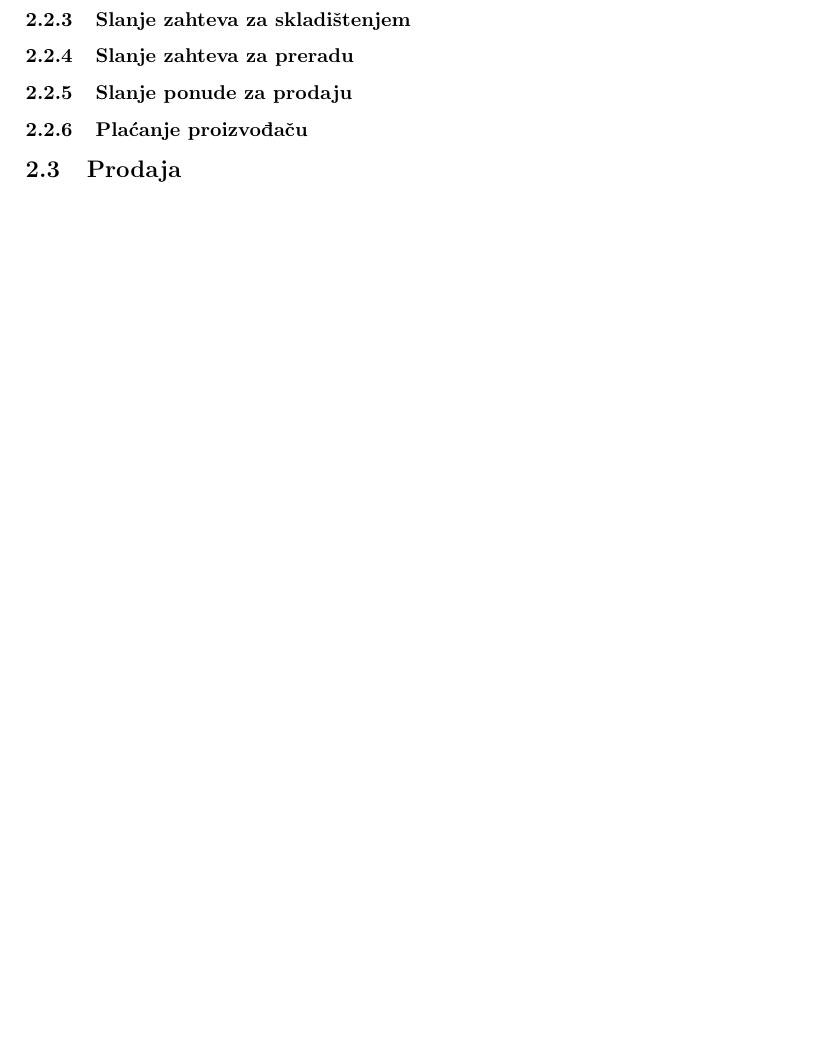
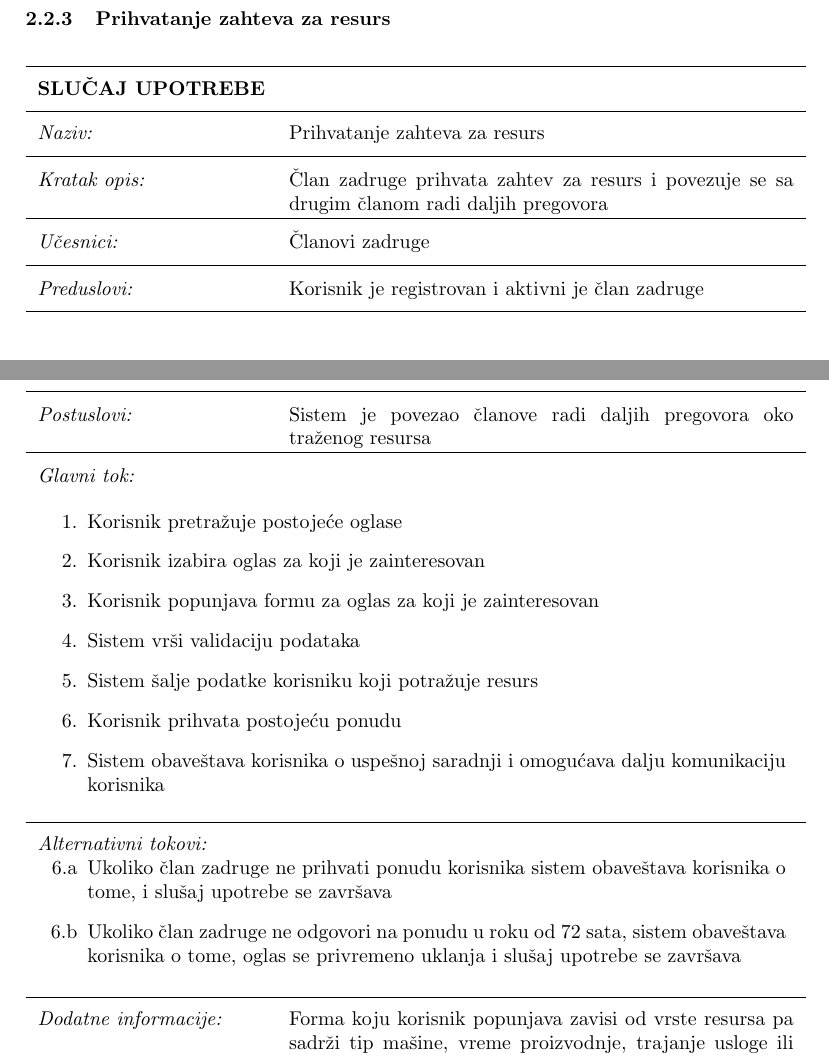
Before and after one commit to bataVeljko/Informacioni-sistem-poljoprivredne-zadruge, a LaTeX document (doc/main.tex): part of page 14 of 22 before the commit and two parts of pages 15 and 16 of 25 after it, the two joined at a grey line, cut so that both start at the same text, the shorter picture padded with empty space. The pictures show the PDF file doc/IS_Projekat.pdf that the author committed with the source.

Commit message:
Dodati slucajevi upotrebe za proizvodnju i prodaju

```diff
--- a/doc/main.tex
+++ b/doc/main.tex
@@ -384,2 +386,11 @@ Neke beleske sa dogovora (dodaću sutra neke od ovih slučajeva):
+        \addfield{Učesnici:}{
+        Član zadruge, kooperator, zaposleni zadruge
+        }
+        \addfield{Preduslovi:}{
+        Korisnik je registrovan
+        }
+        \addfield{Postuslovi:}{
+        Proizvodi su prikazani potencijalnim kupcima kao deo ponude zadruge
+        }
 
-  \item Potraivanje materijala i mašina - clan potrazuje drugom clanu mašinu ili pomoć
+        \addscenario{Glavni tok:}{
@@ -385,0 +406 @@ Neke beleske sa dogovora (dodaću sutra neke od ovih slučajeva):
+        \addscenario{Alternativni tokovi:}{
@@ -392,4 +410,0 @@ Neke beleske sa dogovora (dodaću sutra neke od ovih slučajeva):
-  \item Slanje ponude za prodaju
-   clan salje svima(sistemu kupcima s....) sta ima na stanju
-
-  \item Plaćanje proizvodjacu, Slanje zahteva za preradu
@@ -404,3 +415,21 @@ Neke beleske sa dogovora (dodaću sutra neke od ovih slučajeva):
-\subsubsection{Slanje zahteva za skladištenjem}
-\subsubsection{Slanje zahteva za preradu}
-\subsubsection{Slanje ponude za prodaju}
+
+
+
+
+\subsubsection{Potražnja resursa}
+\begin{usecase}
+        \addtitle{SLUČAJ UPOTREBE}{}
+        \addfield{Naziv:}{Potraživanje resursa}
+        \addfield{Kratak opis:}{Član zadruge potražuje resurs od drugih članova zadruge u vidu materijala, mašina ili skladišta}
+        \addfield{Učesnici:}{
+        Članovi zadruge
+        }
+        \addfield{Preduslovi:}{
+        Korisnik je registrovan i aktivni je član zadruge
+
+        }
+        \addfield{Postuslovi:}{
+        Korisnik je objavio potražnju za resursom
+        }
+
+        \addscenario{Glavni tok:}{
@@ -406,0 +440,6 @@ Neke beleske sa dogovora (dodaću sutra neke od ovih slučajeva):
+            \item Sistem vrši validaciju podataka
+            \item Sistem formira oglas i obaveštava članove zadruge o novom oglasu
+            \item Sistem obaveštava korisnika o uspešnoj potražnji
+
+        }
+        \addscenario{Alternativni tokovi:}{
@@ -406,0 +469,34 @@ Neke beleske sa dogovora (dodaću sutra neke od ovih slučajeva):
+\subsubsection{Prihvatanje zahteva za resurs}
+\begin{usecase}
+        \addtitle{SLUČAJ UPOTREBE}{}
+        \addfield{Naziv:}{Prihvatanje zahteva za resurs}
+        \addfield{Kratak opis:}{Član zadruge prihvata zahtev za resurs i povezuje se sa drugim članom radi daljih pregovora}
+        \addfield{Učesnici:}{
+        Članovi zadruge
+        }
+        \addfield{Preduslovi:}{
+        Korisnik je registrovan i aktivni je član zadruge
+        }
+        \addfield{Postuslovi:}{
+        Sistem je povezao članove radi daljih pregovora oko traženog resursa
+        }
+
+        \addscenario{Glavni tok:}{
+            \item Korisnik pretražuje postojeće oglase
+            \item Korisnik izabira oglas za koji je zainteresovan
+            \item Korisnik popunjava formu za oglas za koji je zainteresovan
+            \item Sistem vrši validaciju podataka
+            \item Sistem šalje podatke korisniku koji potražuje resurs
+            \item Korisnik prihvata postojeću ponudu
+            \item Sistem obaveštava korisnika o uspešnoj saradnji i omogućava dalju komunikaciju korisnika
+
+        }
+        \addscenario{Alternativni tokovi:}{
+            \item[6.a] Ukoliko član zadruge ne prihvati ponudu korisnika sistem obaveštava korisnika o tome, i slušaj upotrebe se završava
+
+            \item[6.b] Ukoliko član zadruge ne odgovori na ponudu u roku od 72 sata, sistem obaveštava korisnika o tome, oglas se privremeno uklanja i slušaj upotrebe se završava
+
+        }
+
+        \addfield{Dodatne informacije:}{
+        Forma koju korisnik popunjava zavisi od vrste resursa pa sadrži tip mašine, vreme proizvodnje, trajanje usloge ili vrstu skladišta, veličinu itd.
@@ -409,0 +522,3 @@ Neke beleske sa dogovora (dodaću sutra neke od ovih slučajeva):
+        \addscenario{Glavni tok:}{
+            \item Zaposleni obaveštava sistem da su proizvodi uspešno dostavljeni
+            \item Sistem obaveštava korisnika o uspešnoj dostavi
@@ -409,0 +531 @@ Neke beleske sa dogovora (dodaću sutra neke od ovih slučajeva):
+        \addscenario{Alternativni tokovi:}{
```
Also changed, not shown: doc/IS_Projekat.pdf, doc/main.tex (94 more changed lines).
